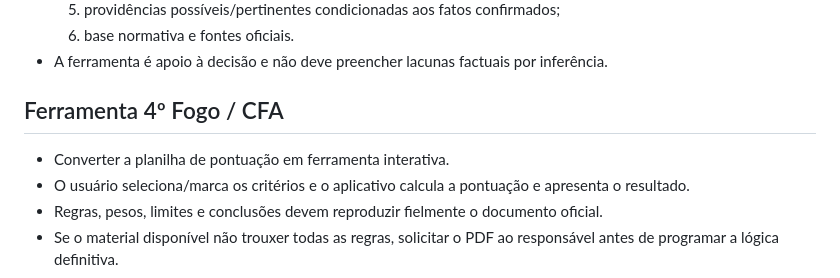
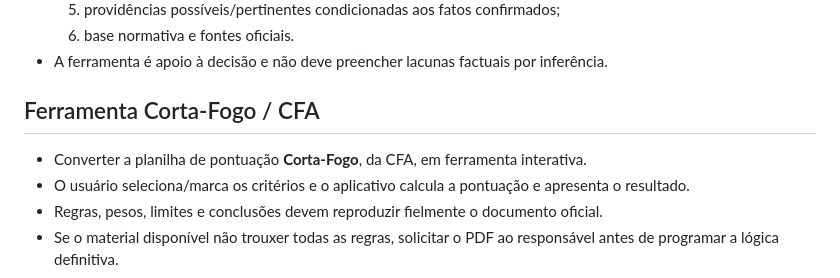
Before and after one commit to raphaellaurindo01-stack/Escola-Superior-de-Policia-Ambiental, a Markdown page: DIRETRIZES-PRODUTO.md, the part around the change. GitHub-like rendering.

Commit message:
docs: corrigir ferramenta Corta-Fogo

```diff
--- a/DIRETRIZES-PRODUTO.md
+++ b/DIRETRIZES-PRODUTO.md
@@ -33,8 +33,8 @@
   6. base normativa e fontes oficiais.
 - A ferramenta é apoio à decisão e não deve preencher lacunas factuais por inferência.
 
-## Ferramenta 4º Fogo / CFA
-- Converter a planilha de pontuação em ferramenta interativa.
+## Ferramenta Corta-Fogo / CFA
+- Converter a planilha de pontuação **Corta-Fogo**, da CFA, em ferramenta interativa.
 - O usuário seleciona/marca os critérios e o aplicativo calcula a pontuação e apresenta o resultado.
 - Regras, pesos, limites e conclusões devem reproduzir fielmente o documento oficial.
 - Se o material disponível não trouxer todas as regras, solicitar o PDF ao responsável antes de programar a lógica definitiva.
```
